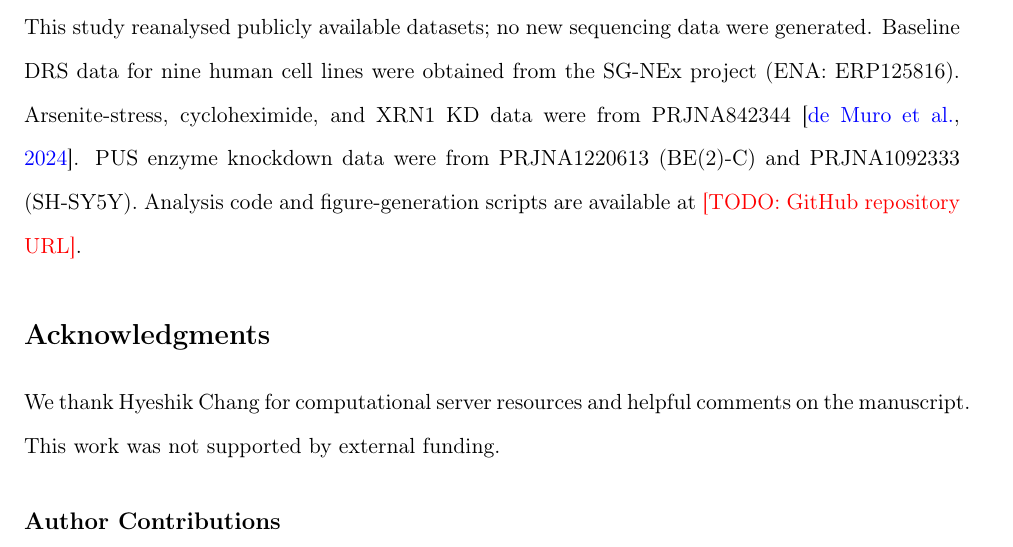
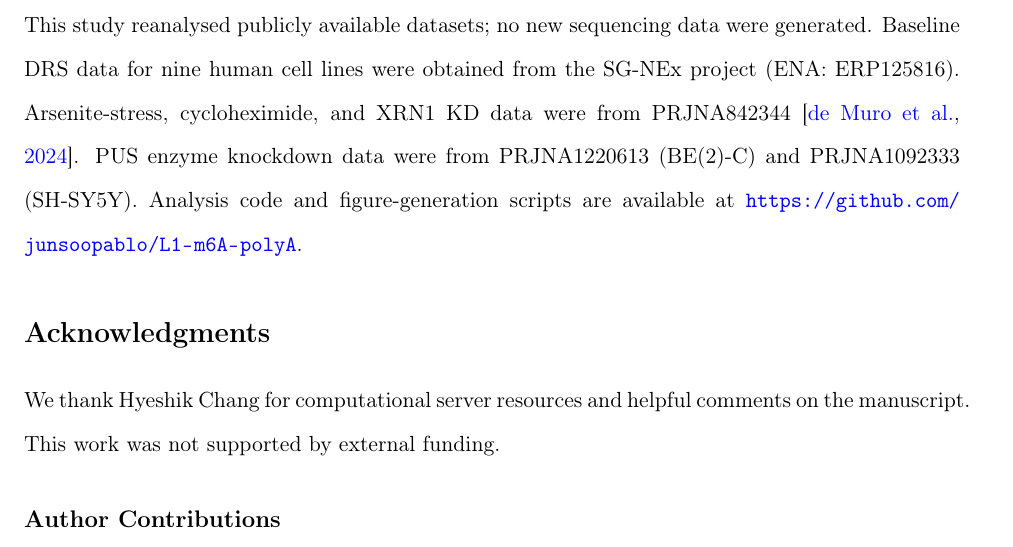
Before and after one commit to junsoopablo/L1-m6A-polyA, a LaTeX paper (manuscript/main.tex): part of page 23 of 33, cut so that both start at the same text. Compiled offline with pdfLaTeX.

Commit message:
Fill GitHub repository URL in Data Availability

```diff
--- a/manuscript/main.tex
+++ b/manuscript/main.tex
@@ -922,7 +922,7 @@ obtained from the SG-NEx project (ENA: ERP125816). Arsenite-stress,
 cycloheximide, and XRN1~KD data were from PRJNA842344
 \citep{deMuro2024}. PUS enzyme knockdown data were from PRJNA1220613
 (BE(2)-C) and PRJNA1092333 (SH-SY5Y). Analysis code and
-figure-generation scripts are available at \todo{GitHub repository URL}.
+figure-generation scripts are available at \url{https://github.com/junsoopablo/L1-m6A-polyA}.
 
 % ============================================================
 % ACKNOWLEDGMENTS
```
